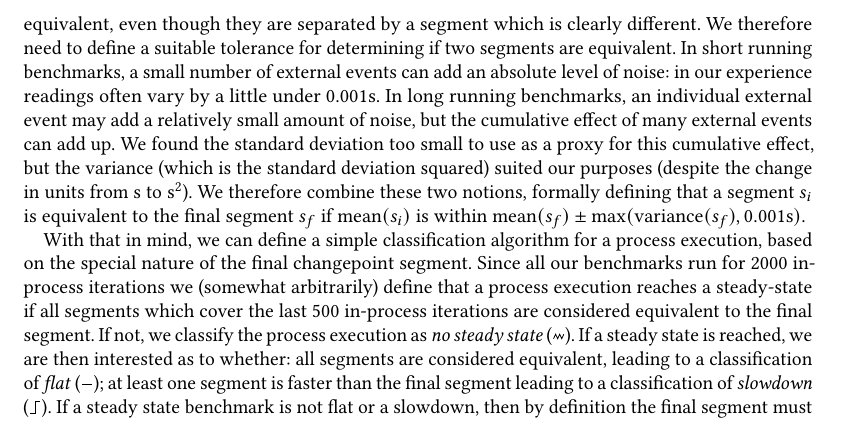
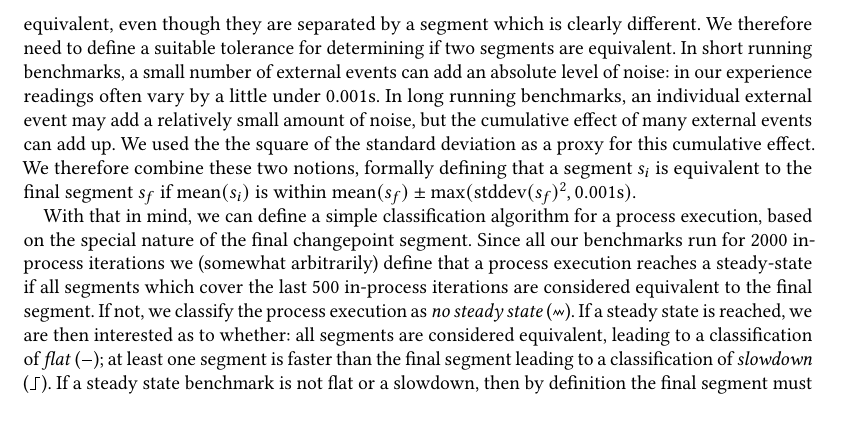
Before and after one commit to softdevteam/warmup_paper, a LaTeX paper (warmup.tex): part of page 11 of 38, cut so that both start at the same text. Compiled offline with pdfLaTeX.

Commit message:
Finally (hopefully) get the units situation under control.

```diff
--- a/warmup.tex
+++ b/warmup.tex
@@ -947,13 +947,12 @@ small number of external events can add an absolute level of noise: in our
 experience readings often vary by a
 little under 0.001s. In long running benchmarks, an individual external
 event may add a relatively small amount of noise, but the cumulative
-effect of many external events can add up. We found the standard deviation
-too small to use as a proxy for this cumulative effect, but the variance (which is the
-standard deviation squared) suited our purposes (despite the change in units from s to s$^2$).
+effect of many external events can add up. We used the
+the square of the standard deviation as a proxy for this cumulative effect.
 We therefore combine these two notions,
 formally defining that a segment $s_i$
 is equivalent to the final segment $s_f$ if $\textrm{mean}(s_i)$
-is within $\textrm{mean}(s_f) \pm \textrm{max}(\textrm{variance}(s_f), 0.001\textrm{s})$.
+is within $\textrm{mean}(s_f) \pm \textrm{max}(\textrm{stddev}(s_f)^2, 0.001\textrm{s})$.
 
 \begin{figure}[t]
 \begin{lstlisting}[label=lst:classification, xleftmargin=0cm, caption={The
```
